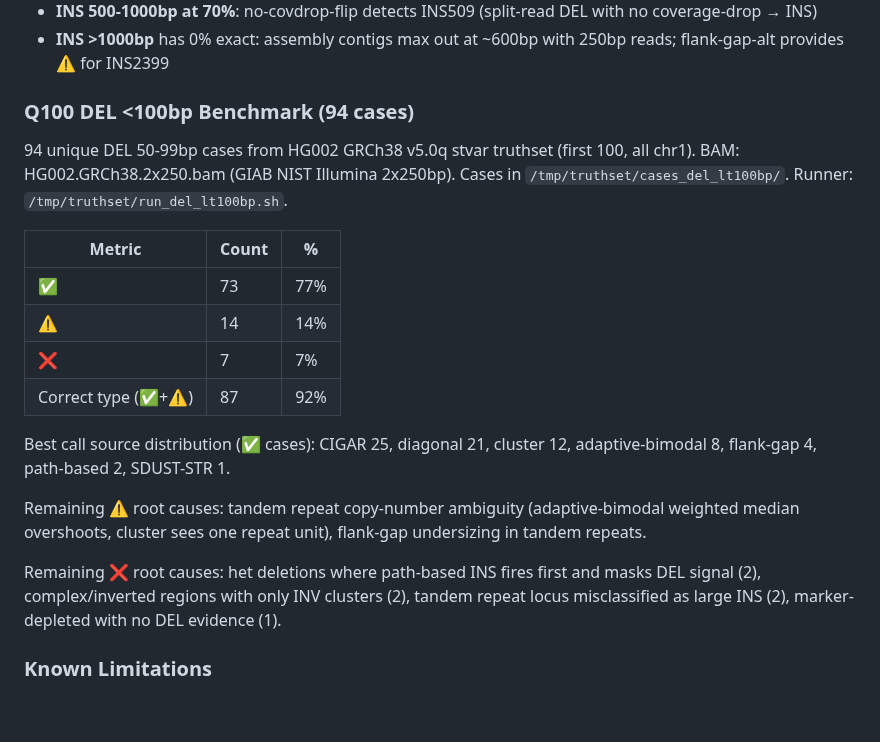
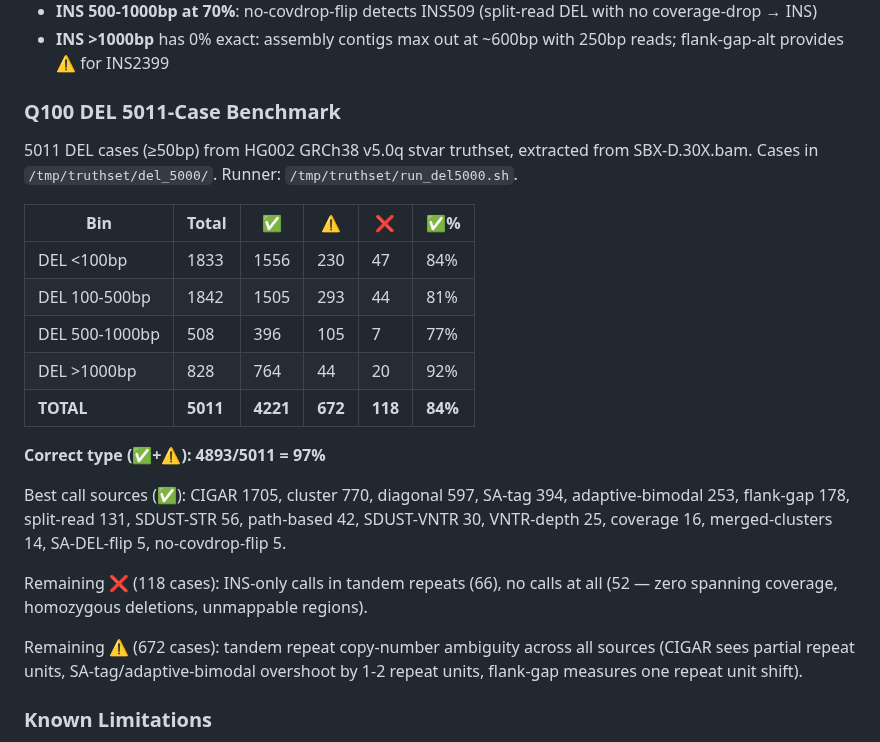
Before and after one commit to kokyriakidis/dinara, a Markdown page: CHECKPOINT.md, the part around the change. Rendered like a GitHub page; blank space fills up the shorter version.

Commit message:
Update CHECKPOINT.md with 5011-case DEL benchmark results
Co-authored-by: Ona <no-reply@ona.com>

```diff
--- a/CHECKPOINT.md
+++ b/CHECKPOINT.md
@@ -452,24 +452,26 @@ Key observations:
 - **INS 500-1000bp at 70%**: no-covdrop-flip detects INS509 (split-read DEL with no coverage-drop → INS)
 - **INS >1000bp** has 0% exact: assembly contigs max out at ~600bp with 250bp reads; flank-gap-alt provides ⚠️ for INS2399
 
-### Q100 DEL <100bp Benchmark (94 cases)
+### Q100 DEL 5011-Case Benchmark
 
-94 unique DEL 50-99bp cases from HG002 GRCh38 v5.0q stvar truthset (first 100, all chr1).
-BAM: HG002.GRCh38.2x250.bam (GIAB NIST Illumina 2x250bp).
-Cases in `/tmp/truthset/cases_del_lt100bp/`. Runner: `/tmp/truthset/run_del_lt100bp.sh`.
+5011 DEL cases (≥50bp) from HG002 GRCh38 v5.0q stvar truthset, extracted from SBX-D.30X.bam.
+Cases in `/tmp/truthset/del_5000/`. Runner: `/tmp/truthset/run_del5000.sh`.
 
-| Metric | Count | % |
-|---|---|---|
-| ✅ | 73 | 77% |
-| ⚠️ | 14 | 14% |
-| ❌ | 7 | 7% |
-| Correct type (✅+⚠️) | 87 | 92% |
+| Bin | Total | ✅ | ⚠️ | ❌ | ✅% |
+|---|---|---|---|---|---|
+| DEL <100bp | 1833 | 1556 | 230 | 47 | 84% |
+| DEL 100-500bp | 1842 | 1505 | 293 | 44 | 81% |
+| DEL 500-1000bp | 508 | 396 | 105 | 7 | 77% |
+| DEL >1000bp | 828 | 764 | 44 | 20 | 92% |
+| **TOTAL** | **5011** | **4221** | **672** | **118** | **84%** |
 
-Best call source distribution (✅ cases): CIGAR 25, diagonal 21, cluster 12, adaptive-bimodal 8, flank-gap 4, path-based 2, SDUST-STR 1.
+**Correct type (✅+⚠️): 4893/5011 = 97%**
 
-Remaining ⚠️ root causes: tandem repeat copy-number ambiguity (adaptive-bimodal weighted median overshoots, cluster sees one repeat unit), flank-gap undersizing in tandem repeats.
+Best call sources (✅): CIGAR 1705, cluster 770, diagonal 597, SA-tag 394, adaptive-bimodal 253, flank-gap 178, split-read 131, SDUST-STR 56, path-based 42, SDUST-VNTR 30, VNTR-depth 25, coverage 16, merged-clusters 14, SA-DEL-flip 5, no-covdrop-flip 5.
 
-Remaining ❌ root causes: het deletions where path-based INS fires first and masks DEL signal (2), complex/inverted regions with only INV clusters (2), tandem repeat locus misclassified as large INS (2), marker-depleted with no DEL evidence (1).
+Remaining ❌ (118 cases): INS-only calls in tandem repeats (66), no calls at all (52 — zero spanning coverage, homozygous deletions, unmappable regions).
+
+Remaining ⚠️ (672 cases): tandem repeat copy-number ambiguity across all sources (CIGAR sees partial repeat units, SA-tag/adaptive-bimodal overshoot by 1-2 repeat units, flank-gap measures one repeat unit shift).
 
 ### Known Limitations
 
```
